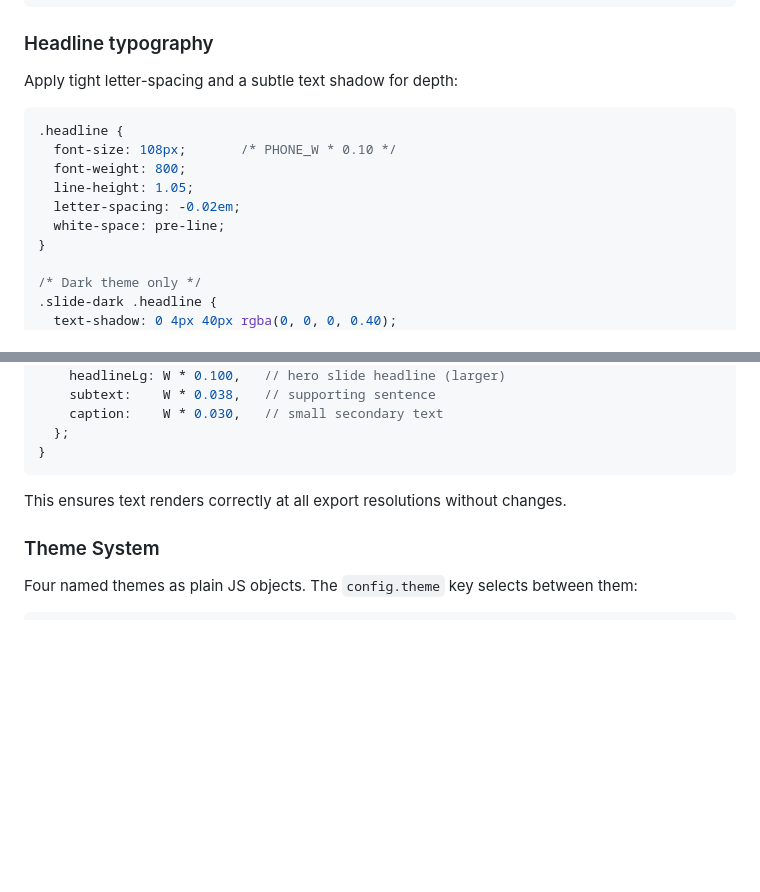
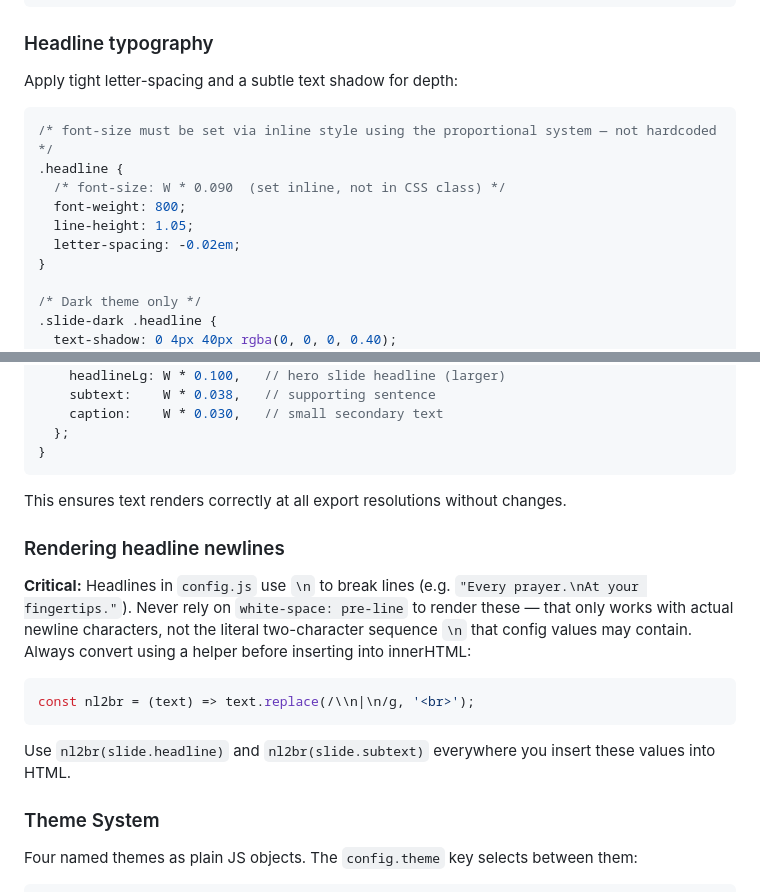
Before and after one commit to mobile-dev-ci/play-store-screenshots, a Markdown page: skills/play-store-screenshots/SKILL.md, 2 parts joined by grey strips. GitHub-like rendering; blank space fills up the shorter version.

````diff
--- a/skills/play-store-screenshots/SKILL.md
+++ b/skills/play-store-screenshots/SKILL.md
@@ -474,12 +497,12 @@ The label must be a pill-shaped badge with a background — not plain text. This
 Apply tight letter-spacing and a subtle text shadow for depth:
 
 ```css
+/* font-size must be set via inline style using the proportional system — not hardcoded */
 .headline {
-  font-size: 108px;       /* PHONE_W * 0.10 */
+  /* font-size: W * 0.090  (set inline, not in CSS class) */
   font-weight: 800;
   line-height: 1.05;
   letter-spacing: -0.02em;
-  white-space: pre-line;
 }
 
 /* Dark theme only */
@@ -832,6 +855,16 @@ function typography(W) {
 
 This ensures text renders correctly at all export resolutions without changes.
 
+### Rendering headline newlines
+
+**Critical:** Headlines in `config.js` use `\n` to break lines (e.g. `"Every prayer.\nAt your fingertips."`). Never rely on `white-space: pre-line` to render these — that only works with actual newline characters, not the literal two-character sequence `\n` that config values may contain. Always convert using a helper before inserting into innerHTML:
+
+```javascript
+const nl2br = (text) => text.replace(/\\n|\n/g, '<br>');
+```
+
+Use `nl2br(slide.headline)` and `nl2br(slide.subtext)` everywhere you insert these values into HTML.
+
 ### Theme System
 
 Four named themes as plain JS objects. The `config.theme` key selects between them:
````
Also changed, not shown: other parts of skills/play-store-screenshots/SKILL.md (+48 -27 lines).
